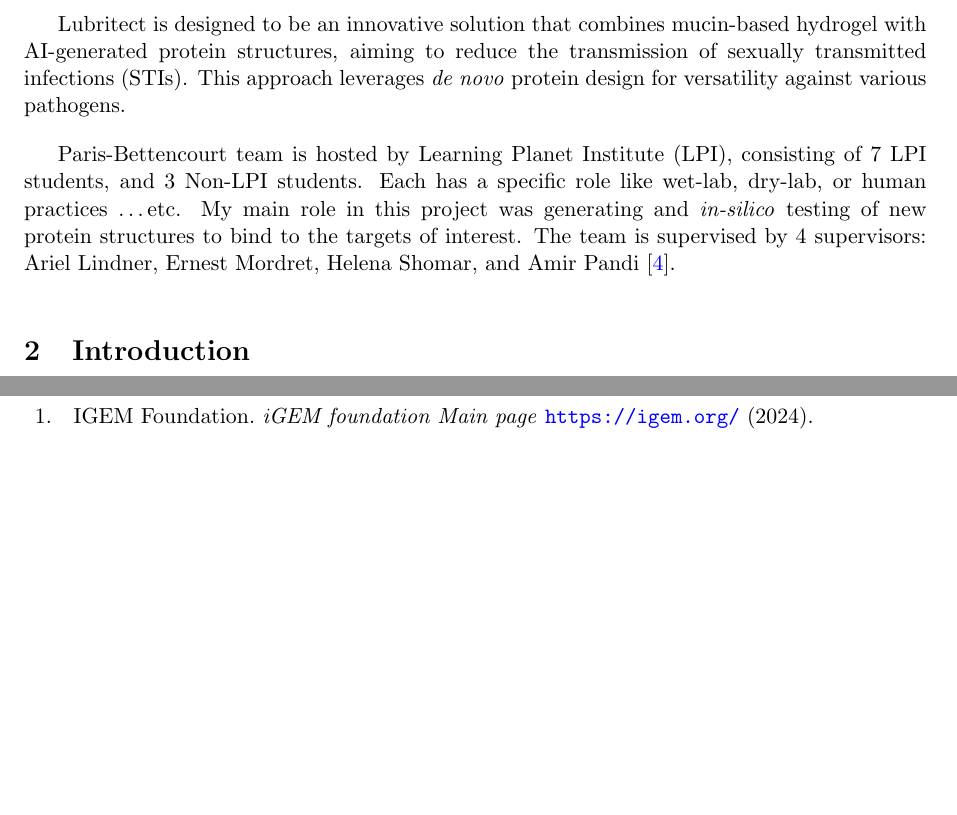
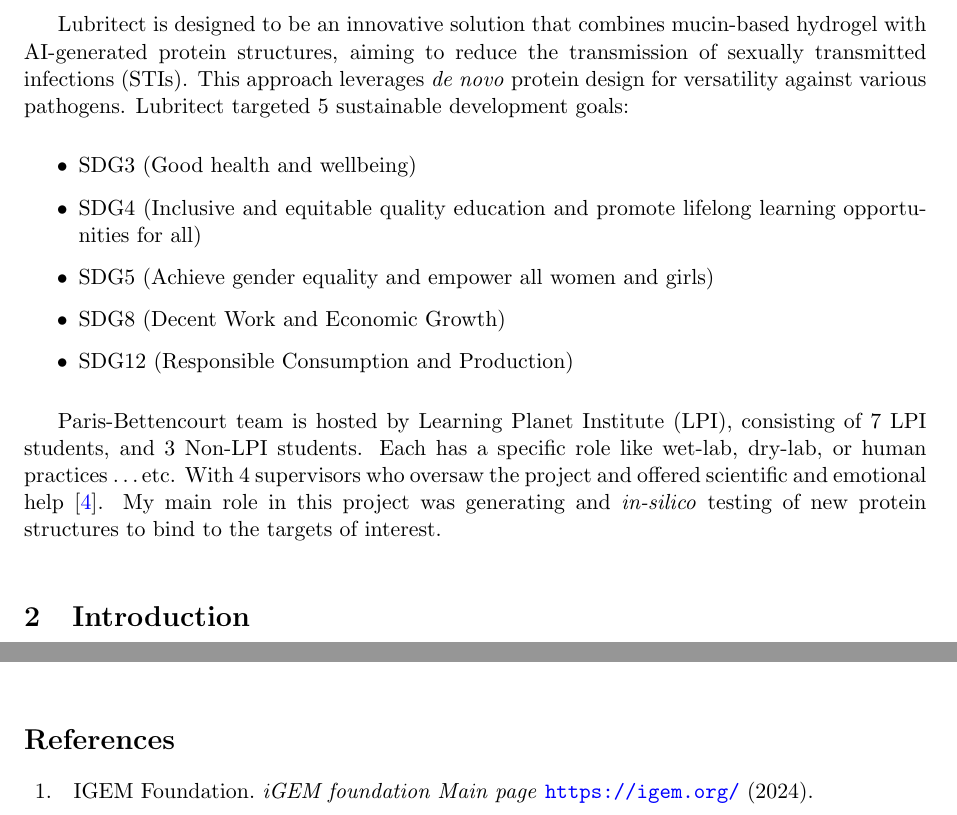
Before and after one commit to Tony-Makdissy/internship_report_2024_autumn, a LaTeX paper (report.tex): two parts of pages 3 and 11 of 13, joined at a grey line, cut so that both start at the same text, the shorter picture padded with empty space. Compiled offline with pdfLaTeX.

Commit message:
SDGs added to general context

```diff
--- a/report.tex
+++ b/report.tex
@@ -145,16 +145,23 @@
 reduce the transmission of sexually transmitted infections (STIs). This
 approach leverages \emph{de novo} protein design for versatility against
 various pathogens.
+Lubritect targeted 5
+sustainable development goals:
+\begin{itemize}
+    \item SDG3 (Good health and wellbeing)
+    \item SDG4 (Inclusive and equitable quality education and promote lifelong learning opportunities for all)
+    \item SDG5 (Achieve gender equality and empower all women and girls)
+    \item SDG8 (Decent Work and Economic Growth)
+    \item SDG12 (Responsible Consumption and Production)
+\end{itemize}
 
 % Team composition
 Paris-Bettencourt team is hosted by Learning Planet Institute (LPI),
 consisting of 7 LPI students, and 3 Non-LPI students.
-Each has a specific role like wet-lab, dry-lab, or human practices \ldots etc.
+Each has a specific role like wet-lab, dry-lab, or human practices \ldots etc. With 4 supervisors who oversaw the project and offered scientific and emotional help \cite{paris_bettencourt_team}.
 % My role
 My main role in this project was generating and \emph{in-silico} testing of new protein structures to bind to the targets of interest.
-% Supervisors
-The team is supervised by 4 supervisors: Ariel Lindner, Ernest Mordret, Helena
-Shomar, and Amir Pandi \cite{paris_bettencourt_team}.
+
 
 % Introduction
 \section{Introduction}
```
Also changed, not shown: report.pdf, 1 other file.
